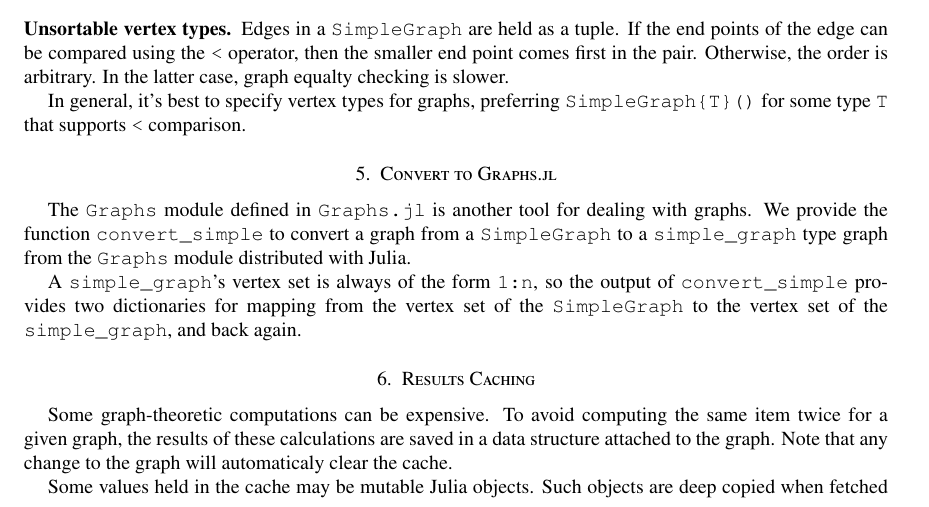
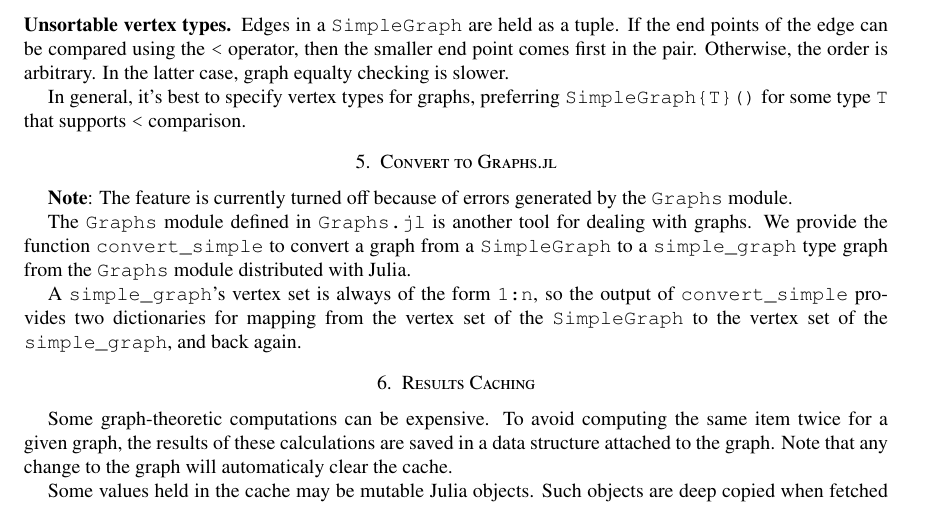
Before and after one commit to scheinerman/SimpleGraphs.jl, a LaTeX paper (doc/SimpleGraph.tex): part of page 11 of 12, cut so that both start at the same text. Compiled offline with pdfLaTeX.

Commit message:
Disable conversion to Graph module because of errors in Julia 0.6

```diff
--- a/doc/SimpleGraph.tex
+++ b/doc/SimpleGraph.tex
@@ -991,6 +994,12 @@ comparison.
 
 \section{Convert to Graphs.jl}
 \label{sect:convert}
+
+
+\textbf{Note}: The feature is currently turned off because of
+errors generated by the \verb|Graphs| module.
+
+
 The \verb|Graphs| module defined in \verb|Graphs.jl| is another tool
 for dealing with graphs. We provide the function \verb|convert_simple|
 to convert a graph from a \verb|SimpleGraph| to a
```
Also changed, not shown: README.md, doc/SimpleGraph.pdf, doc/SimpleGraph.tex (3 more changed lines), 1 other file.
